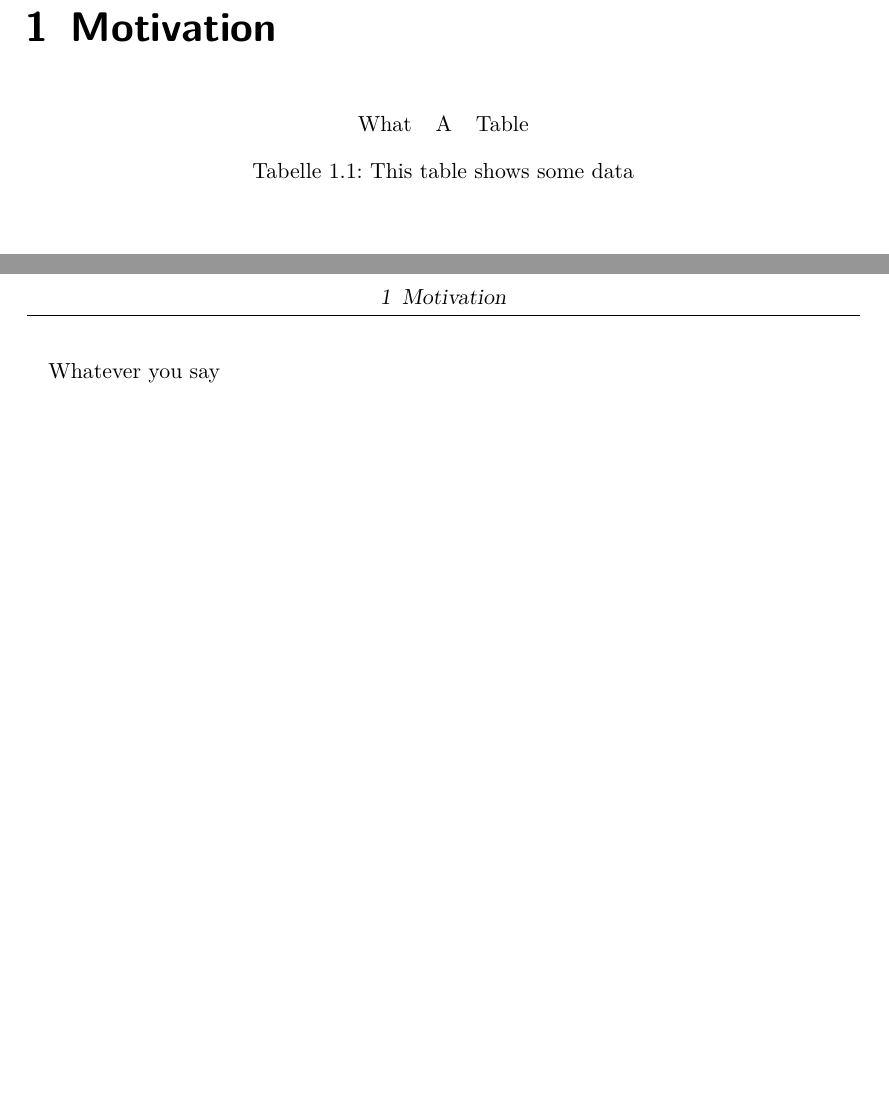
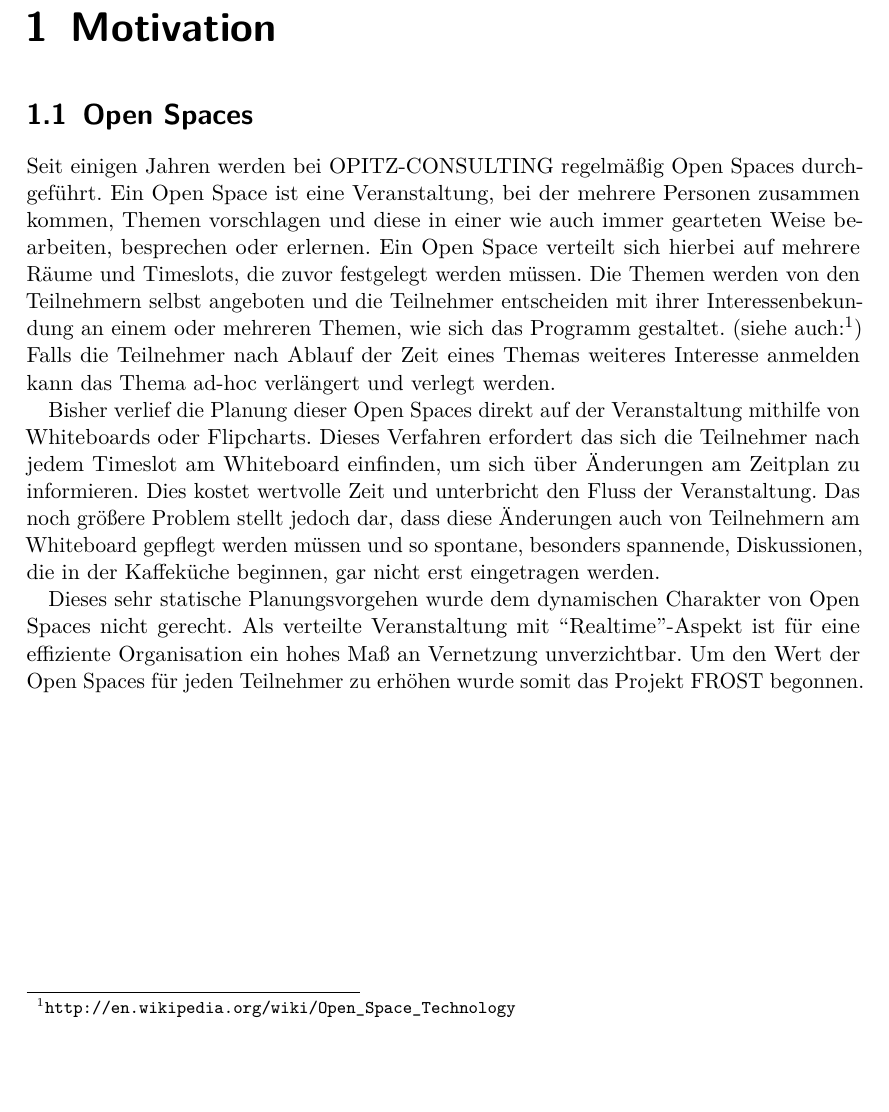
Before and after one commit to kritzcreek/ai-projekt, a LaTeX document (ai-projekt.tex, which reads style.sty, tex/motivation.tex): two parts of pages 4 and 5 of 8 before the commit and part of page 4 of 7 after it, the two joined at a grey line, cut so that both start at the same text. Compiled offline with pdfLaTeX.

Commit message:
fügt Motivation hinzu

```diff
--- a/style.sty
+++ b/style.sty
@@ -4,7 +4,7 @@
 \usepackage[ngerman]{babel}
 \usepackage[T1]{fontenc}
 \usepackage{lmodern}
-% \usepackage{graphicx}
+\usepackage{graphicx}
 % \usepackage{xcolor}
 \usepackage{float}
 \usepackage{hyperref}
--- a/tex/motivation.tex
+++ b/tex/motivation.tex
@@ -1,16 +1,32 @@
 \chapter{Motivation}
+\section{Open Spaces}
+Seit einigen Jahren werden bei OPITZ-CONSULTING regelmäßig Open Spaces
+durchgeführt. Ein Open Space ist eine Veranstaltung, bei der mehrere Personen
+zusammen kommen, Themen vorschlagen und diese in einer wie auch immer gearteten
+Weise bearbeiten, besprechen oder erlernen. Ein Open Space verteilt sich hierbei
+auf mehrere Räume und Timeslots, die zuvor festgelegt werden müssen. Die Themen
+werden von den Teilnehmern selbst angeboten und die Teilnehmer entscheiden mit
+ihrer Interessenbekundung an einem oder mehreren Themen, wie sich das Programm
+gestaltet. (siehe
+auch:\footnote{\url{http://en.wikipedia.org/wiki/Open_Space_Technology}}) Falls
+die Teilnehmer nach Ablauf der Zeit eines Themas weiteres Interesse anmelden
+kann das Thema ad-hoc verlängert und verlegt werden.
 
-\begin{table}[hbt]
-  \centering
-  \begin{tabular}{ccc}
-    What & A & Table
-  \end{tabular}
-  \caption{This table shows some data}
-\label{tab:mytable}
-\end{table}
-\clearpage
+Bisher verlief die Planung dieser Open Spaces direkt auf der Veranstaltung
+mithilfe von Whiteboards oder Flipcharts. Dieses Verfahren erfordert das sich
+die Teilnehmer nach jedem Timeslot am Whiteboard einfinden, um sich über
+Änderungen am Zeitplan zu informieren. Dies kostet wertvolle Zeit und
+unterbricht den Fluss der Veranstaltung. Das noch größere Problem stellt jedoch
+dar, dass diese Änderungen auch von Teilnehmern am Whiteboard gepflegt werden
+müssen und so spontane, besonders spannende, Diskussionen, die in der Kaffeküche
+beginnen, gar nicht erst eingetragen werden.
 
-Whatever you say
+Dieses sehr statische Planungsvorgehen wurde dem dynamischen Charakter von Open
+Spaces nicht gerecht. Als verteilte Veranstaltung mit ``Realtime''-Aspekt ist
+für eine effiziente Organisation ein hohes Maß an Vernetzung unverzichtbar. Um
+den Wert der Open Spaces für jeden Teilnehmer zu erhöhen wurde somit das Projekt
+FROST begonnen.
+
 %%% Local Variables:
 %%% mode: latex
 %%% TeX-master: "../ai-projekt"
```
